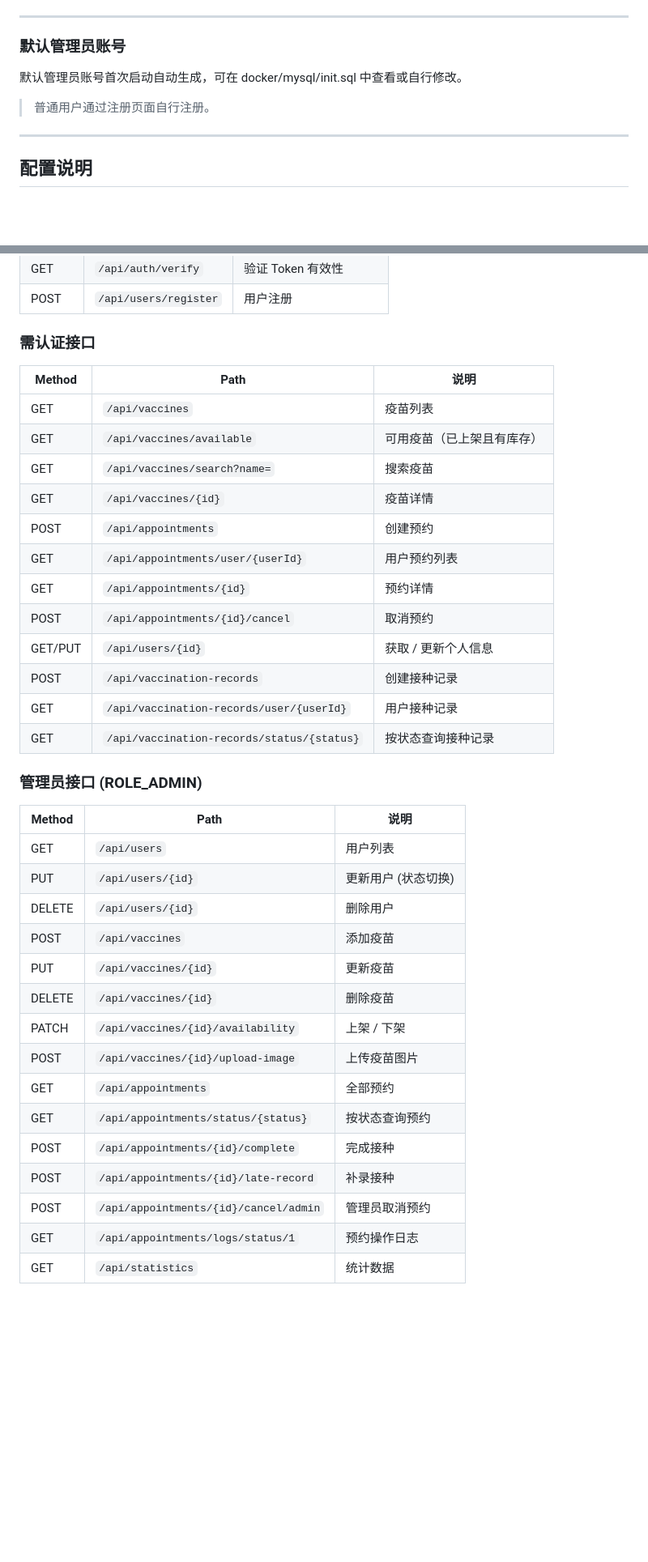
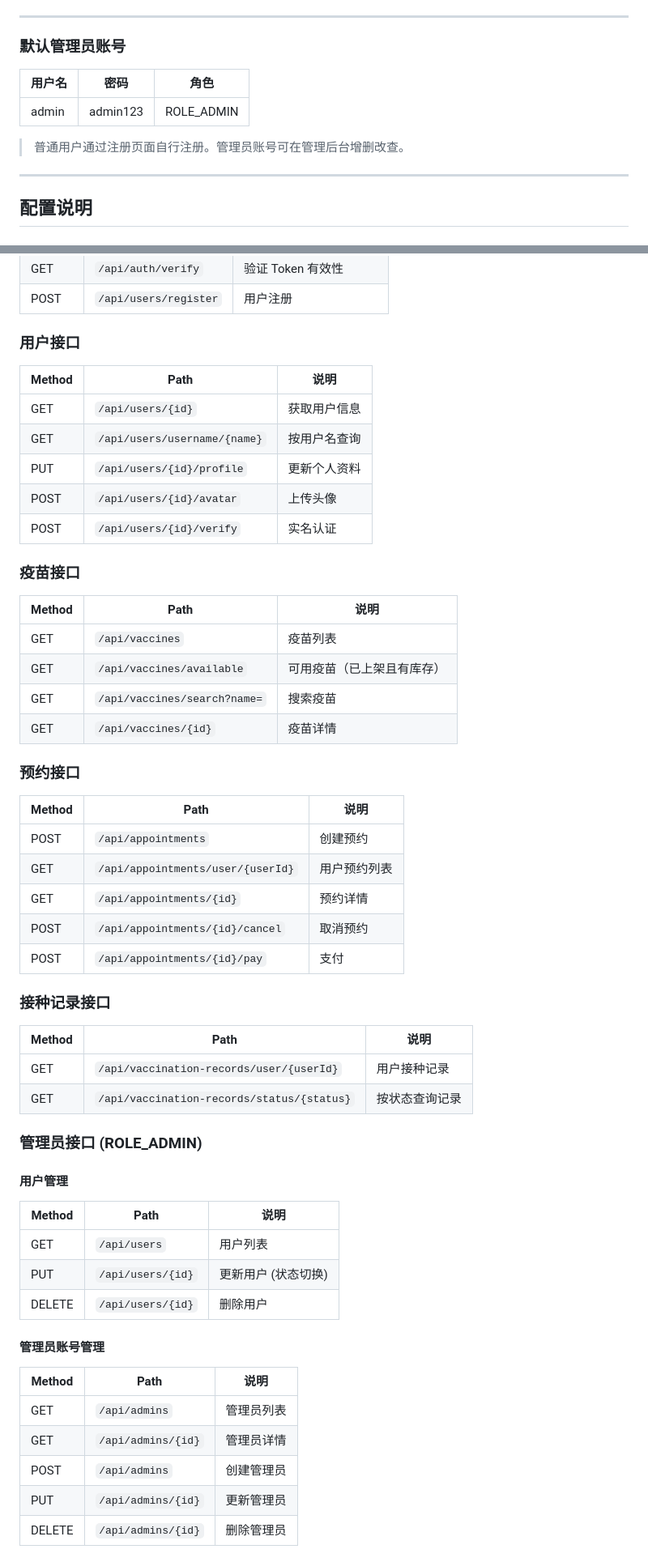
Before and after one commit to AbsoluteZero001/springboot-vaccine-appointment-system, a Markdown page: README.md, 2 parts joined by grey strips. Shown at 81% size. GitHub-like rendering; blank space fills up the shorter version.

```diff
--- a/README.md
+++ b/README.md
@@ -131,9 +134,11 @@ java -jar target/vaccine-appointment-system-0.0.1-SNAPSHOT.jar
 
 ### 默认管理员账号
 
-默认管理员账号首次启动自动生成，可在 docker/mysql/init.sql 中查看或自行修改。
+| 用户名 | 密码      | 角色       |
+| ------ | --------- | ---------- |
+| admin  | admin123  | ROLE_ADMIN |
 
-> 普通用户通过注册页面自行注册。
+> 普通用户通过注册页面自行注册。管理员账号可在管理后台增删改查。
 
 ---
 
@@ -180,39 +185,59 @@ FRONTEND_PORT=80
 | GET    | `/api/auth/verify`    | 验证 Token 有效性        |
 | POST   | `/api/users/register` | 用户注册                 |
 
-### 需认证接口
+### 用户接口
 
-| Method  | Path                                       | 说明                       |
-| ------- | ------------------------------------------ | -------------------------- |
-| GET     | `/api/vaccines`                            | 疫苗列表                   |
-| GET     | `/api/vaccines/available`                  | 可用疫苗（已上架且有库存） |
-| GET     | `/api/vaccines/search?name=`               | 搜索疫苗                   |
-| GET     | `/api/vaccines/{id}`                       | 疫苗详情                   |
-| POST    | `/api/appointments`                        | 创建预约                   |
-| GET     | `/api/appointments/user/{userId}`          | 用户预约列表               |
-| GET     | `/api/appointments/{id}`                   | 预约详情                   |
-| POST    | `/api/appointments/{id}/cancel`            | 取消预约                   |
-| GET/PUT | `/api/users/{id}`                          | 获取 / 更新个人信息        |
-| POST    | `/api/vaccination-records`                 | 创建接种记录               |
-| GET     | `/api/vaccination-records/user/{userId}`   | 用户接种记录               |
-| GET     | `/api/vaccination-records/status/{status}` | 按状态查询接种记录         |
+| Method | Path                         | 说明              |
+| ------ | ---------------------------- | ----------------- |
+| GET    | `/api/users/{id}`            | 获取用户信息      |
+| GET    | `/api/users/username/{name}` | 按用户名查询      |
+| PUT    | `/api/users/{id}/profile`    | 更新个人资料      |
+| POST   | `/api/users/{id}/avatar`     | 上传头像          |
+| POST   | `/api/users/{id}/verify`     | 实名认证          |
+
+### 疫苗接口
+
+| Method | Path                               | 说明                       |
+| ------ | ---------------------------------- | -------------------------- |
+| GET    | `/api/vaccines`                    | 疫苗列表                   |
+| GET    | `/api/vaccines/available`          | 可用疫苗（已上架且有库存） |
+| GET    | `/api/vaccines/search?name=`       | 搜索疫苗                   |
+| GET    | `/api/vaccines/{id}`               | 疫苗详情                   |
+
+### 预约接口
+
+| Method | Path                                  | 说明         |
+| ------ | ------------------------------------- | ------------ |
+| POST   | `/api/appointments`                   | 创建预约     |
+| GET    | `/api/appointments/user/{userId}`     | 用户预约列表 |
+| GET    | `/api/appointments/{id}`              | 预约详情     |
+| POST   | `/api/appointments/{id}/cancel`       | 取消预约     |
+| POST   | `/api/appointments/{id}/pay`          | 支付         |
+
+### 接种记录接口
+
+| Method | Path                                        | 说明             |
+| ------ | ------------------------------------------- | ---------------- |
+| GET    | `/api/vaccination-records/user/{userId}`    | 用户接种记录     |
+| GET    | `/api/vaccination-records/status/{status}`  | 按状态查询记录   |
 
 ### 管理员接口 (ROLE_ADMIN)
 
-| Method | Path                                  | 说明                |
-| ------ | ------------------------------------- | ------------------- |
-| GET    | `/api/users`                          | 用户列表            |
-| PUT    | `/api/users/{id}`                     | 更新用户 (状态切换) |
-| DELETE | `/api/users/{id}`                     | 删除用户            |
-| POST   | `/api/vaccines`                       | 添加疫苗            |
-| PUT    | `/api/vaccines/{id}`                  | 更新疫苗            |
-| DELETE | `/api/vaccines/{id}`                  | 删除疫苗            |
-| PATCH  | `/api/vaccines/{id}/availability`     | 上架 / 下架         |
-| POST   | `/api/vaccines/{id}/upload-image`     | 上传疫苗图片        |
-| GET    | `/api/appointments`                   | 全部预约            |
-| GET    | `/api/appointments/status/{status}`   | 按状态查询预约      |
-| POST   | `/api/appointments/{id}/complete`     | 完成接种            |
-| POST   | `/api/appointments/{id}/late-record`  | 补录接种            |
-| POST   | `/api/appointments/{id}/cancel/admin` | 管理员取消预约      |
-| GET    | `/api/appointments/logs/status/1`     | 预约操作日志        |
-| GET    | `/api/statistics`                     | 统计数据            |
+#### 用户管理
+
+| Method | Path                  | 说明                |
+| ------ | --------------------- | ------------------- |
+| GET    | `/api/users`          | 用户列表            |
+| PUT    | `/api/users/{id}`     | 更新用户 (状态切换) |
+| DELETE | `/api/users/{id}`     | 删除用户            |
+
+#### 管理员账号管理
+
+| Method | Path               | 说明           |
+| ------ | ------------------ | -------------- |
+| GET    | `/api/admins`      | 管理员列表     |
+| GET    | `/api/admins/{id}` | 管理员详情     |
+| POST   | `/api/admins`      | 创建管理员     |
+| PUT    | `/api/admins/{id}` | 更新管理员     |
+| DELETE | `/api/admins/{id}` | 删除管理员     |
+
```
Also changed, not shown: other parts of README.md (+71 -27 lines).
